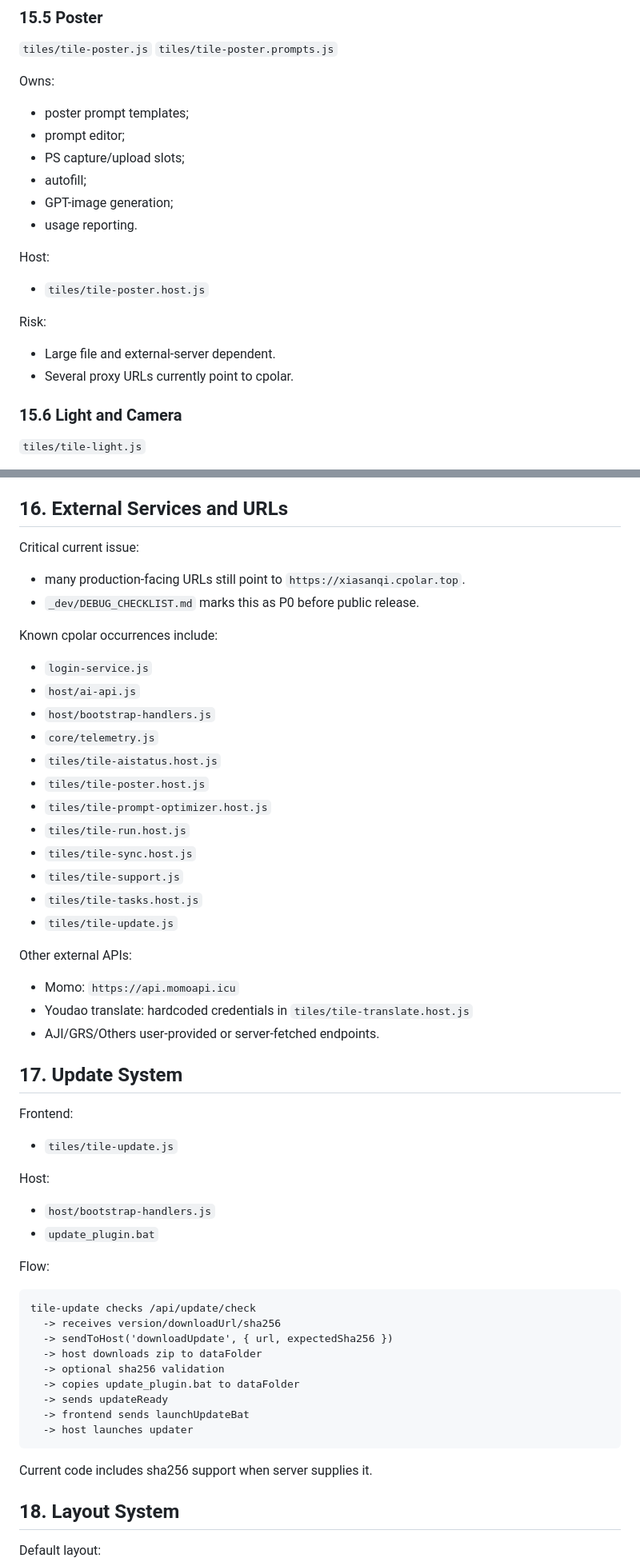
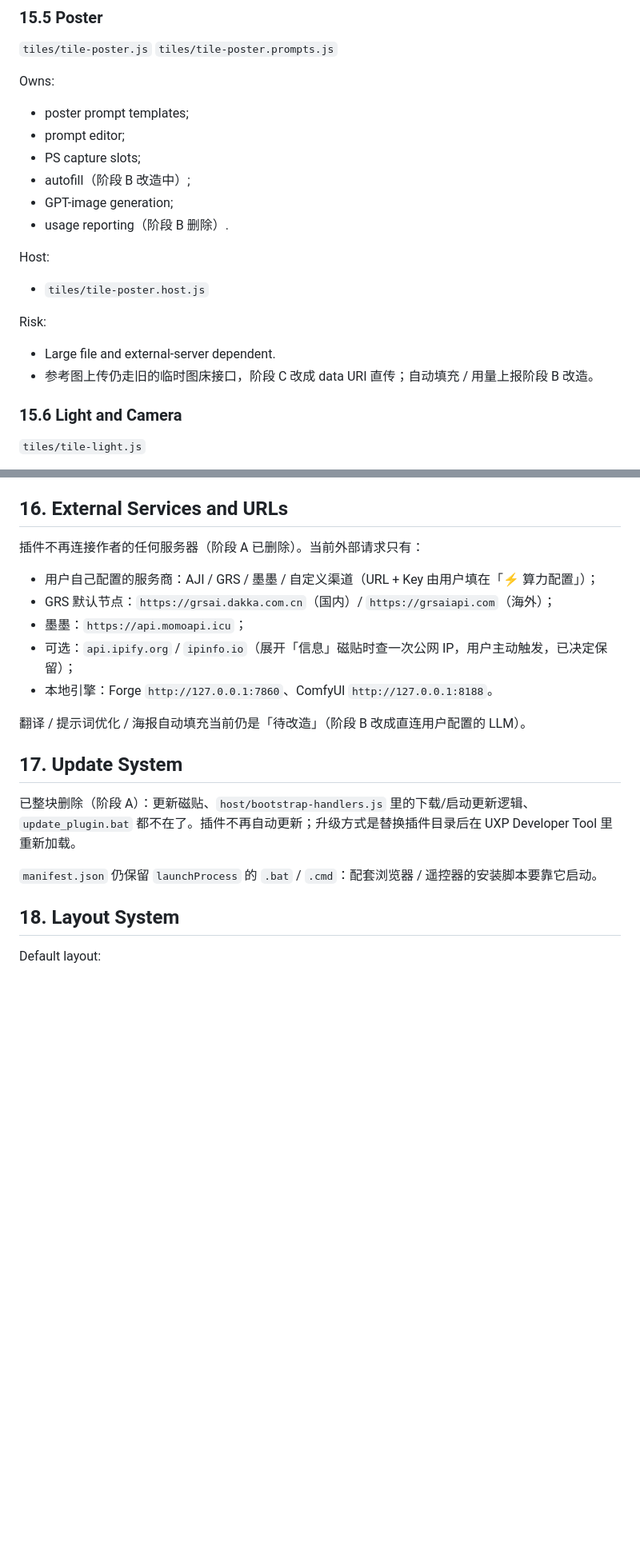
Before and after one commit to peekcat/ps-banana, a Markdown page: plugin/GPTdev.md, 2 parts joined by grey strips. Shown at 80% size. GitHub-like rendering; blank space fills up the shorter version.

Commit message:
评审收尾 1: 清理 GPTdev.md 与知识库里已删除的云服务条目 (文件清单/cloud 消息/更新系统/cpolar 等)

````diff
--- a/plugin/GPTdev.md
+++ b/plugin/GPTdev.md
@@ -1137,10 +1081,10 @@ Owns:
 
 - poster prompt templates;
 - prompt editor;
-- PS capture/upload slots;
-- autofill;
+- PS capture slots;
+- autofill（阶段 B 改造中）;
 - GPT-image generation;
-- usage reporting.
+- usage reporting（阶段 B 删除）.
 
 Host:
 
@@ -1149,7 +1093,7 @@ Host:
 Risk:
 
 - Large file and external-server dependent.
-- Several proxy URLs currently point to cpolar.
+- 参考图上传仍走旧的临时图床接口，阶段 C 改成 data URI 直传；自动填充 / 用量上报阶段 B 改造。
 
 ### 15.6 Light and Camera
 
@@ -1202,58 +1146,21 @@ Storage:
 
 ## 16. External Services and URLs
 
-Critical current issue:
-
-- many production-facing URLs still point to `https://xiasanqi.cpolar.top`.
-- `_dev/DEBUG_CHECKLIST.md` marks this as P0 before public release.
-
-Known cpolar occurrences include:
-
-- `login-service.js`
-- `host/ai-api.js`
-- `host/bootstrap-handlers.js`
-- `core/telemetry.js`
-- `tiles/tile-aistatus.host.js`
-- `tiles/tile-poster.host.js`
-- `tiles/tile-prompt-optimizer.host.js`
-- `tiles/tile-run.host.js`
-- `tiles/tile-sync.host.js`
-- `tiles/tile-support.js`
-- `tiles/tile-tasks.host.js`
-- `tiles/tile-update.js`
-
-Other external APIs:
-
-- Momo: `https://api.momoapi.icu`
-- Youdao translate: hardcoded credentials in `tiles/tile-translate.host.js`
-- AJI/GRS/Others user-provided or server-fetched endpoints.
+插件不再连接作者的任何服务器（阶段 A 已删除）。当前外部请求只有：
+
+- 用户自己配置的服务商：AJI / GRS / 墨墨 / 自定义渠道（URL + Key 由用户填在「⚡ 算力配置」）；
+- GRS 默认节点：`https://grsai.dakka.com.cn`（国内）/ `https://grsaiapi.com`（海外）；
+- 墨墨：`https://api.momoapi.icu`；
+- 可选：`api.ipify.org` / `ipinfo.io`（展开「信息」磁贴时查一次公网 IP，用户主动触发，已决定保留）；
+- 本地引擎：Forge `http://127.0.0.1:7860`、ComfyUI `http://127.0.0.1:8188`。
+
+翻译 / 提示词优化 / 海报自动填充当前仍是「待改造」（阶段 B 改成直连用户配置的 LLM）。
 
 ## 17. Update System
 
-Frontend:
-
-- `tiles/tile-update.js`
-
-Host:
-
-- `host/bootstrap-handlers.js`
-- `update_plugin.bat`
-
-Flow:
-
-```txt
-tile-update checks /api/update/check
-  -> receives version/downloadUrl/sha256
-  -> sendToHost('downloadUpdate', { url, expectedSha256 })
-  -> host downloads zip to dataFolder
-  -> optional sha256 validation
-  -> copies update_plugin.bat to dataFolder
-  -> sends updateReady
-  -> frontend sends launchUpdateBat
-  -> host launches updater
-```
-
-Current code includes sha256 support when server supplies it.
+已整块删除（阶段 A）：更新磁贴、`host/bootstrap-handlers.js` 里的下载/启动更新逻辑、`update_plugin.bat` 都不在了。插件不再自动更新；升级方式是替换插件目录后在 UXP Developer Tool 里重新加载。
+
+`manifest.json` 仍保留 `launchProcess` 的 `.bat` / `.cmd`：配套浏览器 / 遥控器的安装脚本要靠它启动。
 
 ## 18. Layout System
 
````
Also changed, not shown: other parts of plugin/GPTdev.md (+26 -87 lines), plugin/knowledge_base/10_架构与通信协议.md (+0 -2 lines).
